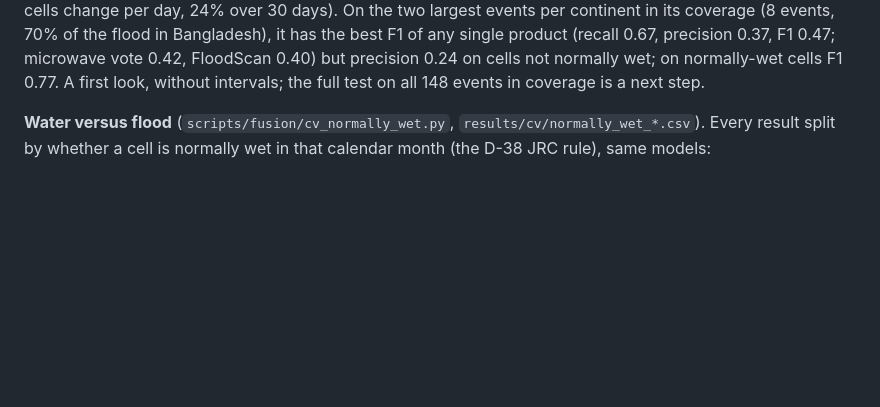
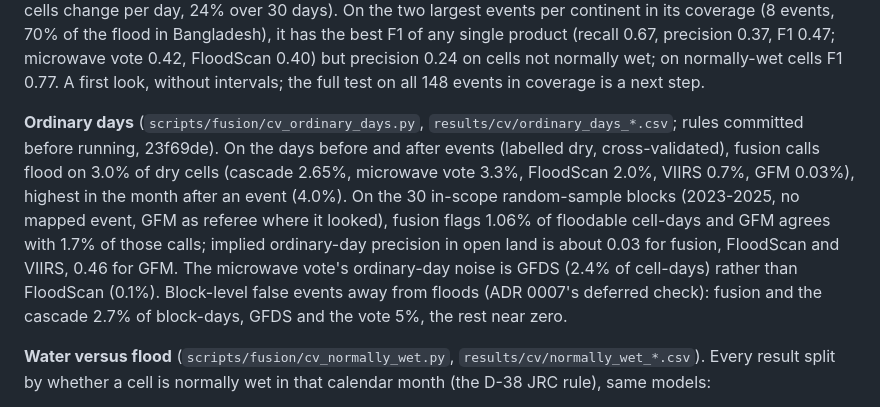
Before and after one commit to OCHA-DAP/ds-flood-gfm, a Markdown page: docs/final_report.md, the part around the change. GitHub-like rendering; blank space fills up the shorter version.

Commit message:
final_report, log: ordinary-day findings

```diff
--- a/docs/final_report.md
+++ b/docs/final_report.md
@@ -140,6 +140,8 @@ FloodScan does almost all of the microwave work (no loss at all in Africa or in
 **The trade-off between F1 and false events** (`cv_pattern_model.py --sweep`, `results/cv/pattern_model_sweep.csv`, `docs/figures/tradeoff_f1_false_events.png`). With memory, the threshold is a dial: 0.9 gives false events on 25% of events at F1 0.41, fusion as built (0.5) 34% at 0.44, 0.002 63% at 0.49; basin-weighted F1 stays below the cascade at every threshold. Without memory there is no dial: above about 0.02 fusion flags almost nothing, at or below it lands on the cascade (about 62% false events). One point (combinations learned, no memory, threshold 0.01) is marginally above the cascade on all three measures, but that threshold was found on these test scores; chosen inside each fold, it ties. The operating point is a use decision.
 
 **CYGNSS, a first look** (`scripts/fusion/experiment_cygnss.py`, `results/experiment_cygnss_skill.csv`). The UC Berkeley CYGNSS daily watermask (NASA PO.DAAC; 0.01 degree, 2018-08 on, latitudes within 37.4 degrees; read by window with the Earthdata token). It is a rolling multi-week composite, not a daily snapshot (6% of cells change per day, 24% over 30 days). On the two largest events per continent in its coverage (8 events, 70% of the flood in Bangladesh), it has the best F1 of any single product (recall 0.67, precision 0.37, F1 0.47; microwave vote 0.42, FloodScan 0.40) but precision 0.24 on cells not normally wet; on normally-wet cells F1 0.77. A first look, without intervals; the full test on all 148 events in coverage is a next step.
+
+**Ordinary days** (`scripts/fusion/cv_ordinary_days.py`, `results/cv/ordinary_days_*.csv`; rules committed before running, 23f69de). On the days before and after events (labelled dry, cross-validated), fusion calls flood on 3.0% of dry cells (cascade 2.65%, microwave vote 3.3%, FloodScan 2.0%, VIIRS 0.7%, GFM 0.03%), highest in the month after an event (4.0%). On the 30 in-scope random-sample blocks (2023-2025, no mapped event, GFM as referee where it looked), fusion flags 1.06% of floodable cell-days and GFM agrees with 1.7% of those calls; implied ordinary-day precision in open land is about 0.03 for fusion, FloodScan and VIIRS, 0.46 for GFM. The microwave vote's ordinary-day noise is GFDS (2.4% of cell-days) rather than FloodScan (0.1%). Block-level false events away from floods (ADR 0007's deferred check): fusion and the cascade 2.7% of block-days, GFDS and the vote 5%, the rest near zero.
 
 **Water versus flood** (`scripts/fusion/cv_normally_wet.py`, `results/cv/normally_wet_*.csv`). Every result split by whether a cell is normally wet in that calendar month (the D-38 JRC rule), same models:
 - Normally-wet cells are 7% of labelled cells on map days but hold 38% of the gold flood. Each source's false-alarm rate is 3 to 11 times higher there (GFM 5.6% against 0.5%), so one rate per land type is wrong for both: a normally-wet stratum is justified.
```
Also changed, not shown: docs/log.md (+5 -1 lines).
